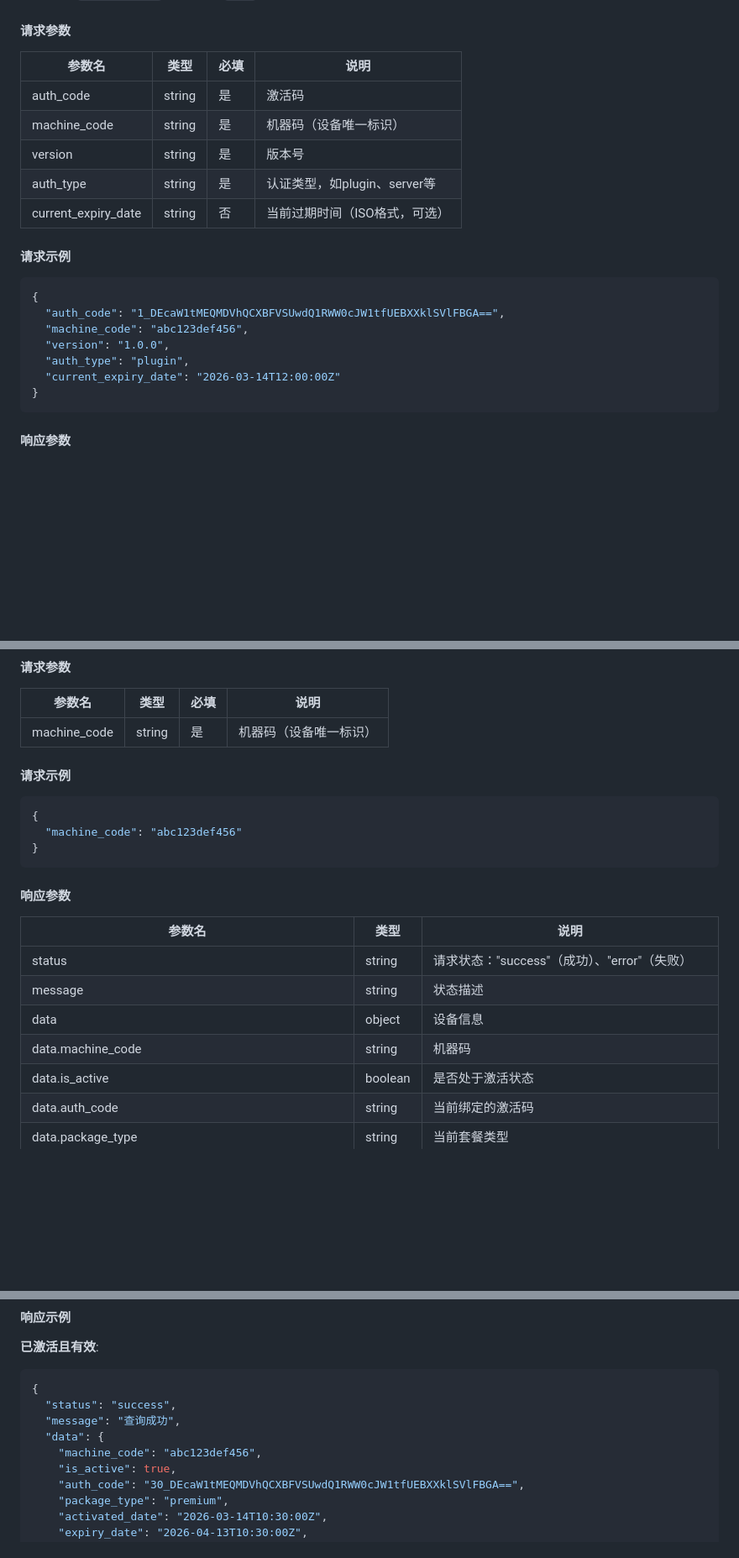
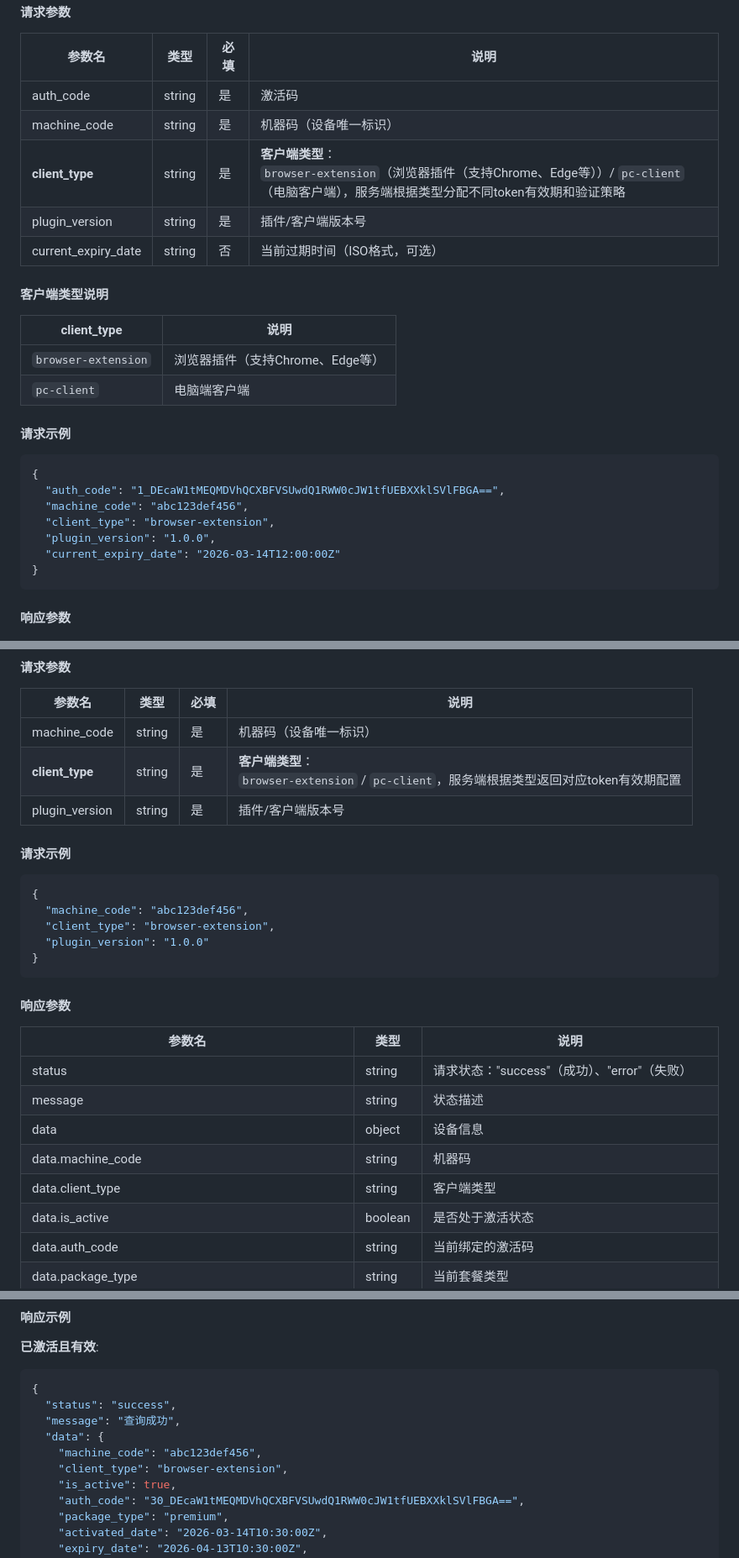
Before and after one commit to q10myhsg/activation-api, a Markdown page: docs/接口协议.md, 3 parts joined by grey strips. Shown at 84% size. Drawn GitHub-style; blank space fills up the shorter version.

Commit message:
feat: 添加 client_type 区分浏览器插件和PC客户端，避免机器码重复

````diff
--- a/docs/接口协议.md
+++ b/docs/接口协议.md
@@ -30,9 +30,16 @@
 |--------|------|------|------|
 | auth_code | string | 是 | 激活码 |
 | machine_code | string | 是 | 机器码（设备唯一标识） |
-| version | string | 是 | 版本号 |
-| auth_type | string | 是 | 认证类型，如plugin、server等 |
+| **client_type** | string | 是 | **客户端类型**：<br>`browser-extension`（浏览器插件（支持Chrome、Edge等））/ `pc-client`（电脑客户端），服务端根据类型分配不同token有效期和验证策略 |
+| plugin_version | string | 是 | 插件/客户端版本号 |
 | current_expiry_date | string | 否 | 当前过期时间（ISO格式，可选） |
+
+#### 客户端类型说明
+
+| client_type | 说明 |
+|------------|------|
+| `browser-extension` | 浏览器插件（支持Chrome、Edge等） |
+| `pc-client` | 电脑端客户端 |
 
 #### 请求示例
 
@@ -40,8 +47,8 @@
 {
   "auth_code": "1_DEcaW1tMEQMDVhQCXBFVSUwdQ1RWW0cJW1tfUEBXXklSVlFBGA==",
   "machine_code": "abc123def456",
-  "version": "1.0.0",
-  "auth_type": "plugin",
+  "client_type": "browser-extension",
+  "plugin_version": "1.0.0",
   "current_expiry_date": "2026-03-14T12:00:00Z"
 }
 ```
@@ -92,12 +99,16 @@
 | 参数名 | 类型 | 必填 | 说明 |
 |--------|------|------|------|
 | machine_code | string | 是 | 机器码（设备唯一标识） |
+| **client_type** | string | 是 | **客户端类型**：<br>`browser-extension` / `pc-client`，服务端根据类型返回对应token有效期配置 |
+| plugin_version | string | 是 | 插件/客户端版本号 |
 
 #### 请求示例
 
 ```json
 {
-  "machine_code": "abc123def456"
+  "machine_code": "abc123def456",
+  "client_type": "browser-extension",
+  "plugin_version": "1.0.0"
 }
 ```
 
@@ -109,6 +120,7 @@
 | message | string | 状态描述 |
 | data | object | 设备信息 |
 | data.machine_code | string | 机器码 |
+| data.client_type | string | 客户端类型 |
 | data.is_active | boolean | 是否处于激活状态 |
 | data.auth_code | string | 当前绑定的激活码 |
 | data.package_type | string | 当前套餐类型 |
@@ -140,6 +152,7 @@
   "message": "查询成功",
   "data": {
     "machine_code": "abc123def456",
+    "client_type": "browser-extension",
     "is_active": true,
     "auth_code": "30_DEcaW1tMEQMDVhQCXBFVSUwdQ1RWW0cJW1tfUEBXXklSVlFBGA==",
     "package_type": "premium",
````
Also changed, not shown: other parts of docs/接口协议.md (+15 -1 lines).
